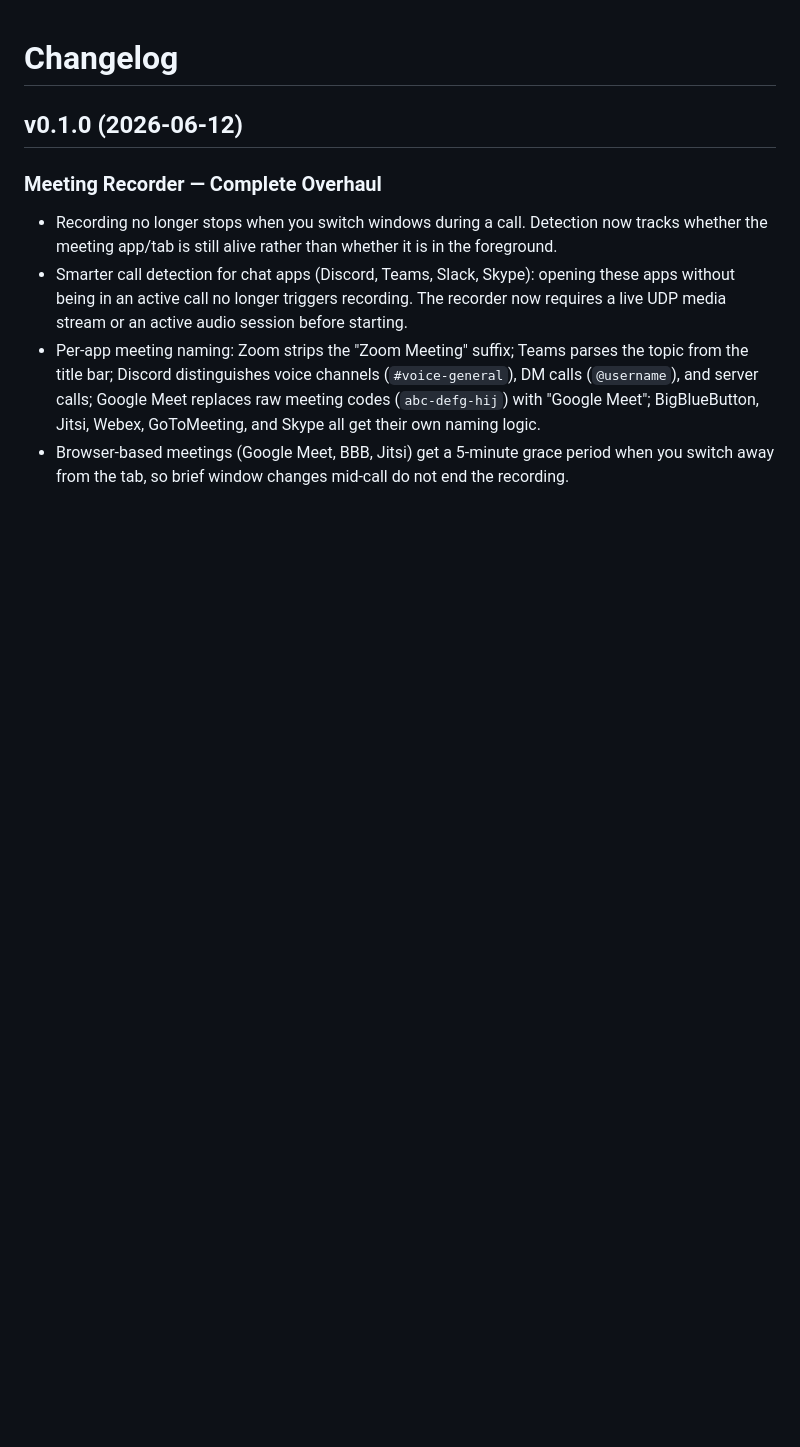
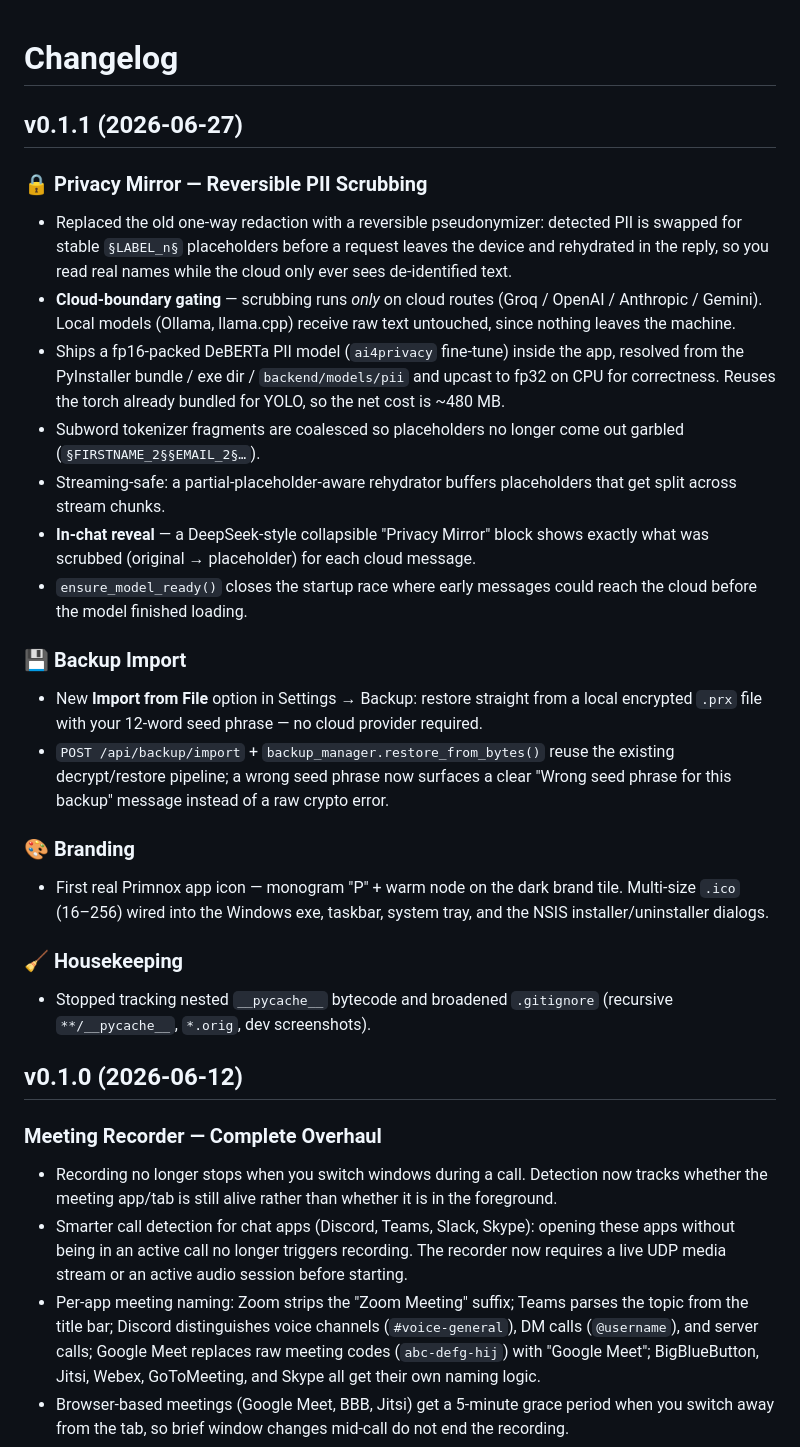
Before and after one commit to Primnox/main, a Markdown page: CHANGELOG.md, the part around the change. Drawn GitHub-style; blank space fills up the shorter version.

Commit message:
docs: changelog for v0.1.1 (Privacy Mirror, backup import, branding)
Co-Authored-By: Claude Opus 4.8 <noreply@anthropic.com>

```diff
--- a/CHANGELOG.md
+++ b/CHANGELOG.md
@@ -1,4 +1,25 @@
 # Changelog
+
+## v0.1.1 (2026-06-27)
+
+### 🔒 Privacy Mirror — Reversible PII Scrubbing
+- Replaced the old one-way redaction with a reversible pseudonymizer: detected PII is swapped for stable `§LABEL_n§` placeholders before a request leaves the device and rehydrated in the reply, so you read real names while the cloud only ever sees de-identified text.
+- **Cloud-boundary gating** — scrubbing runs *only* on cloud routes (Groq / OpenAI / Anthropic / Gemini). Local models (Ollama, llama.cpp) receive raw text untouched, since nothing leaves the machine.
+- Ships a fp16-packed DeBERTa PII model (`ai4privacy` fine-tune) inside the app, resolved from the PyInstaller bundle / exe dir / `backend/models/pii` and upcast to fp32 on CPU for correctness. Reuses the torch already bundled for YOLO, so the net cost is ~480 MB.
+- Subword tokenizer fragments are coalesced so placeholders no longer come out garbled (`§FIRSTNAME_2§§EMAIL_2§…`).
+- Streaming-safe: a partial-placeholder-aware rehydrator buffers placeholders that get split across stream chunks.
+- **In-chat reveal** — a DeepSeek-style collapsible "Privacy Mirror" block shows exactly what was scrubbed (original → placeholder) for each cloud message.
+- `ensure_model_ready()` closes the startup race where early messages could reach the cloud before the model finished loading.
+
+### 💾 Backup Import
+- New **Import from File** option in Settings → Backup: restore straight from a local encrypted `.prx` file with your 12-word seed phrase — no cloud provider required.
+- `POST /api/backup/import` + `backup_manager.restore_from_bytes()` reuse the existing decrypt/restore pipeline; a wrong seed phrase now surfaces a clear "Wrong seed phrase for this backup" message instead of a raw crypto error.
+
+### 🎨 Branding
+- First real Primnox app icon — monogram "P" + warm node on the dark brand tile. Multi-size `.ico` (16–256) wired into the Windows exe, taskbar, system tray, and the NSIS installer/uninstaller dialogs.
+
+### 🧹 Housekeeping
+- Stopped tracking nested `__pycache__` bytecode and broadened `.gitignore` (recursive `**/__pycache__`, `*.orig`, dev screenshots).
 
 ## v0.1.0 (2026-06-12)
 
```
